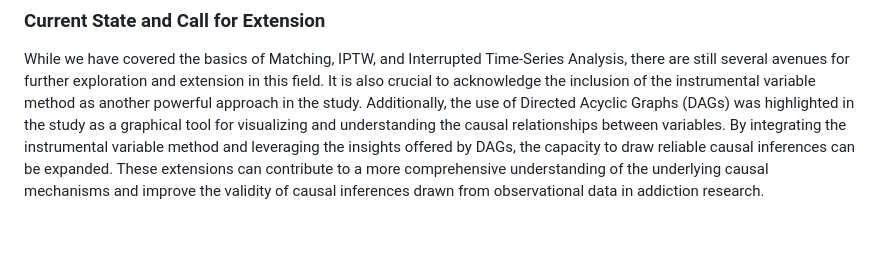
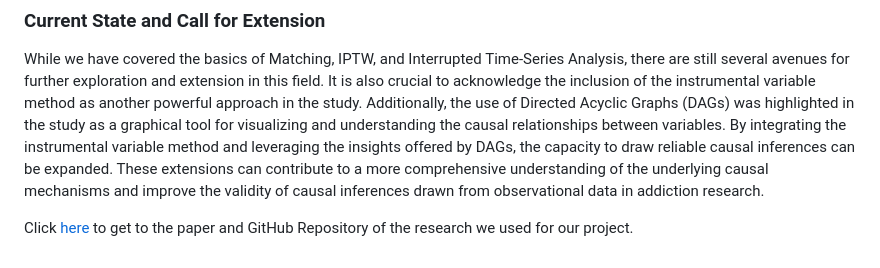
Before and after one commit to MattesGrundmann/Addiction-Research, a Markdown page: README.md, the part around the change. GitHub-like rendering; blank space fills up the shorter version.

```diff
--- a/README.md
+++ b/README.md
@@ -44,3 +44,5 @@ In summary, by employing Inverse Probability Weighting, Matching, and Time Serie
 
 While we have covered the basics of Matching, IPTW, and Interrupted Time-Series Analysis, there are still several avenues for further exploration and extension in this field. It is also crucial to acknowledge the inclusion of the instrumental variable method as another powerful approach in the study. Additionally, the use of Directed Acyclic Graphs (DAGs) was highlighted in the study as a graphical tool for visualizing and understanding the causal relationships between variables.
 By integrating the instrumental variable method and leveraging the insights offered by DAGs, the capacity to draw reliable causal inferences can be expanded. These extensions can contribute to a more comprehensive understanding of the underlying causal mechanisms and improve the validity of causal inferences drawn from observational data in addiction research.
+
+Click [here](https://www.kaggle.com/code/krist0phersmith/causal-inference-w-observational-data-in-r/notebook) to get to the paper and GitHub Repository of the research we used for our project.
```
